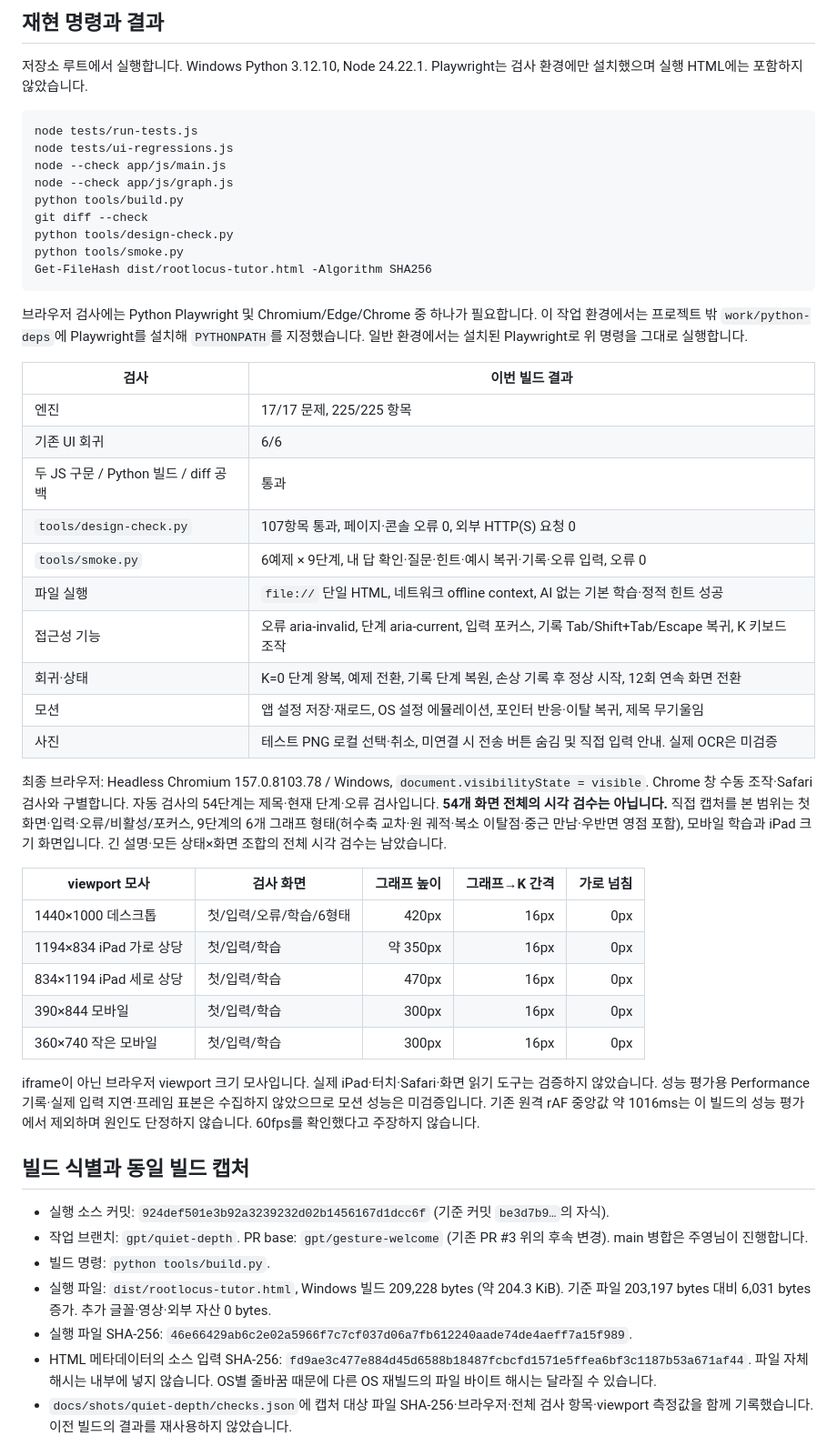
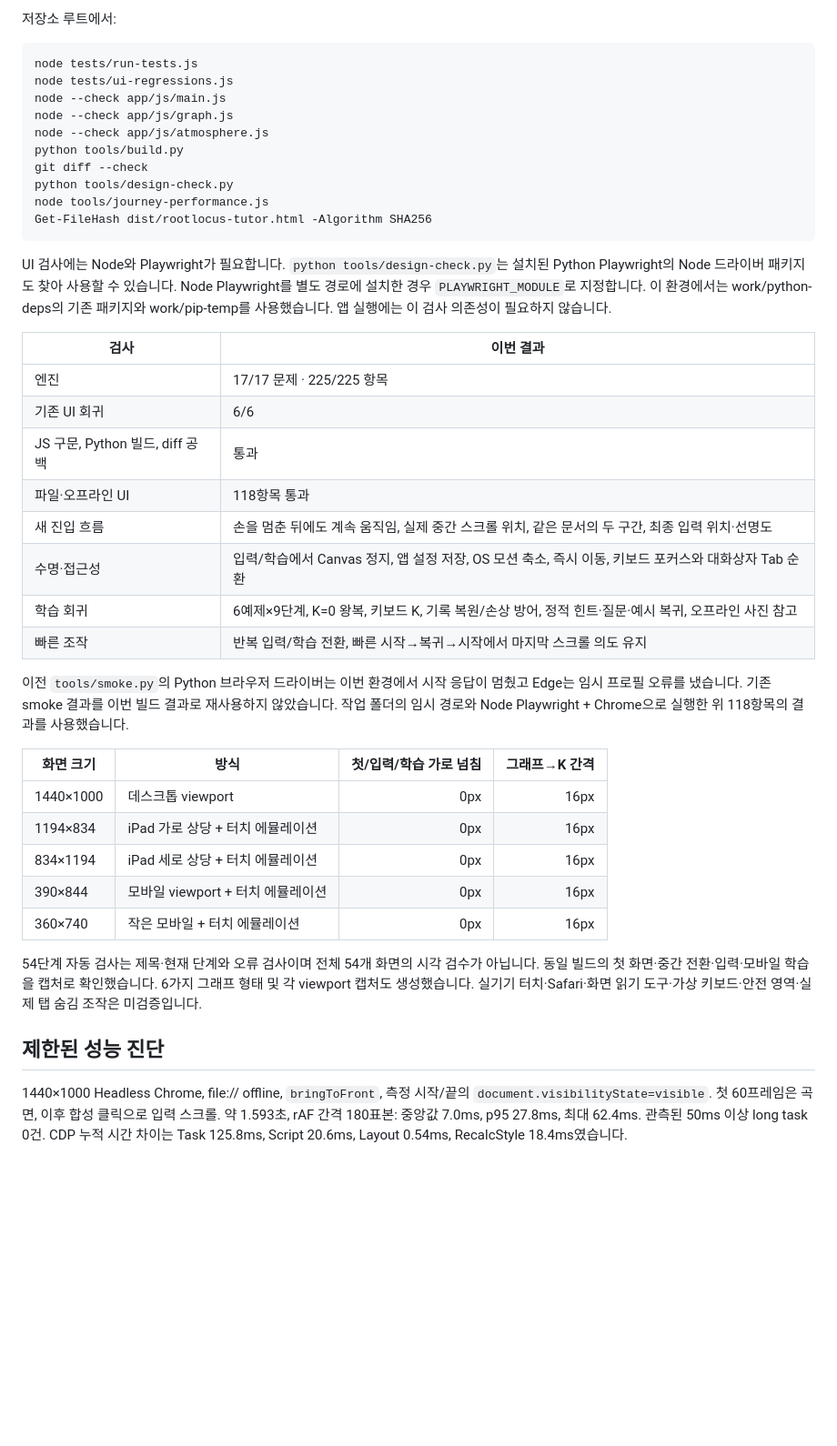
Before and after one commit to 2sv8y5k7zg-svg/rootlocus-tutor, a Markdown page: docs/design-system.md, the part around one of its changes. Shown at 91% size. GitHub-like rendering; blank space fills up the shorter version.

Commit message:
Deliver mathematical journey build with matching screenshots and 118 UI checks

````diff
--- a/docs/design-system.md
+++ b/docs/design-system.md
@@ -48,54 +50,45 @@ GitHub 조회 시 PR #3은 열린 초안, head `gpt/gesture-welcome` / `be3d7b98
 
-## 재현 명령과 결과
-
-저장소 루트에서 실행합니다. Windows Python 3.12.10, Node 24.22.1. Playwright는 검사 환경에만 설치했으며 실행 HTML에는 포함하지 않았습니다.
+저장소 루트에서:
 
 ```powershell
 node tests/run-tests.js
 node tests/ui-regressions.js
 node --check app/js/main.js
 node --check app/js/graph.js
+node --check app/js/atmosphere.js
 python tools/build.py
 git diff --check
 python tools/design-check.py
-python tools/smoke.py
+node tools/journey-performance.js
 Get-FileHash dist/rootlocus-tutor.html -Algorithm SHA256
 ```
 
-브라우저 검사에는 Python Playwright 및 Chromium/Edge/Chrome 중 하나가 필요합니다. 이 작업 환경에서는 프로젝트 밖 `work/python-deps`에 Playwright를 설치해 `PYTHONPATH`를 지정했습니다. 일반 환경에서는 설치된 Playwright로 위 명령을 그대로 실행합니다.
+UI 검사에는 Node와 Playwright가 필요합니다. `python tools/design-check.py`는 설치된 Python Playwright의 Node 드라이버 패키지도 찾아 사용할 수 있습니다. Node Playwright를 별도 경로에 설치한 경우 `PLAYWRIGHT_MODULE`로 지정합니다. 이 환경에서는 work/python-deps의 기존 패키지와 work/pip-temp를 사용했습니다. 앱 실행에는 이 검사 의존성이 필요하지 않습니다.
 
-| 검사 | 이번 빌드 결과 |
+| 검사 | 이번 결과 |
 |---|---|
-| 엔진 | 17/17 문제, 225/225 항목 |
+| 엔진 | 17/17 문제 · 225/225 항목 |
 | 기존 UI 회귀 | 6/6 |
-| 두 JS 구문 / Python 빌드 / diff 공백 | 통과 |
-| `tools/design-check.py` | 107항목 통과, 페이지·콘솔 오류 0, 외부 HTTP(S) 요청 0 |
-| `tools/smoke.py` | 6예제 × 9단계, 내 답 확인·질문·힌트·예시 복귀·기록·오류 입력, 오류 0 |
-| 파일 실행 | `file://` 단일 HTML, 네트워크 offline context, AI 없는 기본 학습·정적 힌트 성공 |
-| 접근성 기능 | 오류 aria-invalid, 단계 aria-current, 입력 포커스, 기록 Tab/Shift+Tab/Escape 복귀, K 키보드 조작 |
-| 회귀·상태 | K=0 단계 왕복, 예제 전환, 기록 단계 복원, 손상 기록 후 정상 시작, 12회 연속 화면 전환 |
-| 모션 | 앱 설정 저장·재로드, OS 설정 에뮬레이션, 포인터 반응·이탈 복귀, 제목 무기울임 |
-| 사진 | 테스트 PNG 로컬 선택·취소, 미연결 시 전송 버튼 숨김 및 직접 입력 안내. 실제 OCR은 미검증 |
+| JS 구문, Python 빌드, diff 공백 | 통과 |
+| 파일·오프라인 UI | 118항목 통과 |
+| 새 진입 흐름 | 손을 멈춘 뒤에도 계속 움직임, 실제 중간 스크롤 위치, 같은 문서의 두 구간, 최종 입력 위치·선명도 |
+| 수명·접근성 | 입력/학습에서 Canvas 정지, 앱 설정 저장, OS 모션 축소, 즉시 이동, 키보드 포커스와 대화상자 Tab 순환 |
+| 학습 회귀 | 6예제×9단계, K=0 왕복, 키보드 K, 기록 복원/손상 방어, 정적 힌트·질문·예시 복귀, 오프라인 사진 참고 |
+| 빠른 조작 | 반복 입력/학습 전환, 빠른 시작→복귀→시작에서 마지막 스크롤 의도 유지 |
 
-최종 브라우저: Headless Chromium 157.0.8103.78 / Windows, `document.visibilityState = visible`. Chrome 창 수동 조작·Safari 검사와 구별합니다. 자동 검사의 54단계는 제목·현재 단계·오류 검사입니다. **54개 화면 전체의 시각 검수는 아닙니다.** 직접 캡처를 본 범위는 첫 화면·입력·오류/비활성/포커스, 9단계의 6개 그래프 형태(허수축 교차·원 궤적·복소 이탈점·중근 만남·우반면 영점 포함), 모바일 학습과 iPad 크기 화면입니다. 긴 설명·모든 상태×화면 조합의 전체 시각 검수는 남았습니다.
+이전 `tools/smoke.py`의 Python 브라우저 드라이버는 이번 환경에서 시작 응답이 멈췄고 Edge는 임시 프로필 오류를 냈습니다. 기존 smoke 결과를 이번 빌드 결과로 재사용하지 않았습니다. 작업 폴더의 임시 경로와 Node Playwright + Chrome으로 실행한 위 118항목의 결과를 사용했습니다.
 
-| viewport 모사 | 검사 화면 | 그래프 높이 | 그래프→K 간격 | 가로 넘침 |
-|---|---|---:|---:|---:|
-| 1440×1000 데스크톱 | 첫/입력/오류/학습/6형태 | 420px | 16px | 0px |
-| 1194×834 iPad 가로 상당 | 첫/입력/학습 | 약 350px | 16px | 0px |
-| 834×1194 iPad 세로 상당 | 첫/입력/학습 | 470px | 16px | 0px |
-| 390×844 모바일 | 첫/입력/학습 | 300px | 16px | 0px |
-| 360×740 작은 모바일 | 첫/입력/학습 | 300px | 16px | 0px |
+| 화면 크기 | 방식 | 첫/입력/학습 가로 넘침 | 그래프→K 간격 |
+|---|---|---:|---:|
+| 1440×1000 | 데스크톱 viewport | 0px | 16px |
+| 1194×834 | iPad 가로 상당 + 터치 에뮬레이션 | 0px | 16px |
+| 834×1194 | iPad 세로 상당 + 터치 에뮬레이션 | 0px | 16px |
+| 390×844 | 모바일 viewport + 터치 에뮬레이션 | 0px | 16px |
+| 360×740 | 작은 모바일 + 터치 에뮬레이션 | 0px | 16px |
 
-iframe이 아닌 브라우저 viewport 크기 모사입니다. 실제 iPad·터치·Safari·화면 읽기 도구는 검증하지 않았습니다. 성능 평가용 Performance 기록·실제 입력 지연·프레임 표본은 수집하지 않았으므로 모션 성능은 미검증입니다. 기존 원격 rAF 중앙값 약 1016ms는 이 빌드의 성능 평가에서 제외하며 원인도 단정하지 않습니다. 60fps를 확인했다고 주장하지 않습니다.
+54단계 자동 검사는 제목·현재 단계와 오류 검사이며 전체 54개 화면의 시각 검수가 아닙니다. 동일 빌드의 첫 화면·중간 전환·입력·모바일 학습을 캡처로 확인했습니다. 6가지 그래프 형태 및 각 viewport 캡처도 생성했습니다. 실기기 터치·Safari·화면 읽기 도구·가상 키보드·안전 영역·실제 탭 숨김 조작은 미검증입니다.
 
-## 빌드 식별과 동일 빌드 캡처
+## 제한된 성능 진단
 
-- 실행 소스 커밋: `924def501e3b92a3239232d02b1456167d1dcc6f` (기준 커밋 `be3d7b9…`의 자식).
-- 작업 브랜치: `gpt/quiet-depth`. PR base: `gpt/gesture-welcome` (기존 PR #3 위의 후속 변경). main 병합은 주영님이 진행합니다.
-- 빌드 명령: `python tools/build.py`.
-- 실행 파일: `dist/rootlocus-tutor.html`, Windows 빌드 209,228 bytes (약 204.3 KiB). 기준 파일 203,197 bytes 대비 6,031 bytes 증가. 추가 글꼴·영상·외부 자산 0 bytes.
-- 실행 파일 SHA-256: `46e66429ab6c2e02a5966f7c7cf037d06a7fb612240aade74de4aeff7a15f989`.
-- HTML 메타데이터의 소스 입력 SHA-256: `fd9ae3c477e884d45d6588b18487fcbcfd1571e5ffea6bf3c1187b53a671af44`. 파일 자체 해시는 내부에 넣지 않습니다. OS별 줄바꿈 때문에 다른 OS 재빌드의 파일 바이트 해시는 달라질 수 있습니다.
-- `docs/shots/quiet-depth/checks.json`에 캡처 대상 파일 SHA-256·브라우저·전체 검사 항목·viewport 측정값을 함께 기록했습니다. 이전 빌드의 결과를 재사용하지 않았습니다.
+1440×1000 Headless Chrome, file:// offline, `bringToFront`, 측정 시작/끝의 `document.visibilityState=visible`. 첫 60프레임은 곡면, 이후 합성 클릭으로 입력 스크롤. 약 1.593초, rAF 간격 180표본: 중앙값 7.0ms, p95 27.8ms, 최대 62.4ms. 관측된 50ms 이상 long task 0건. CDP 누적 시간 차이는 Task 125.8ms, Script 20.6ms, Layout 0.54ms, RecalcStyle 18.4ms였습니다.
 
````
Also changed, not shown: other parts of docs/design-system.md (+55 -41 lines), docs/AI-사용기록.md (+1 -0 lines), docs/할일.md (+8 -0 lines), docs/shots/mathematical-journey/input.png (added), docs/shots/mathematical-journey/lesson.png (added), docs/shots/mathematical-journey/mobile-lesson.png (added), docs/shots/mathematical-journey/mobile-welcome.png (added), docs/shots/mathematical-journey/transition.png (added), docs/shots/mathematical-journey/welcome.png (added), 4 other files.
